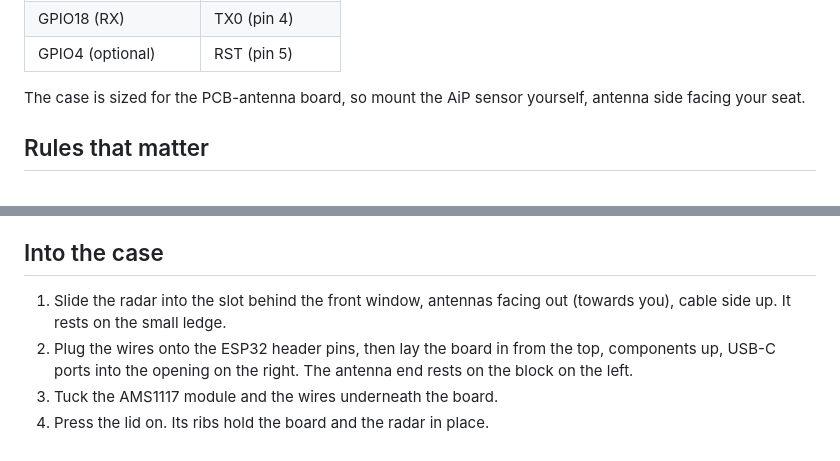
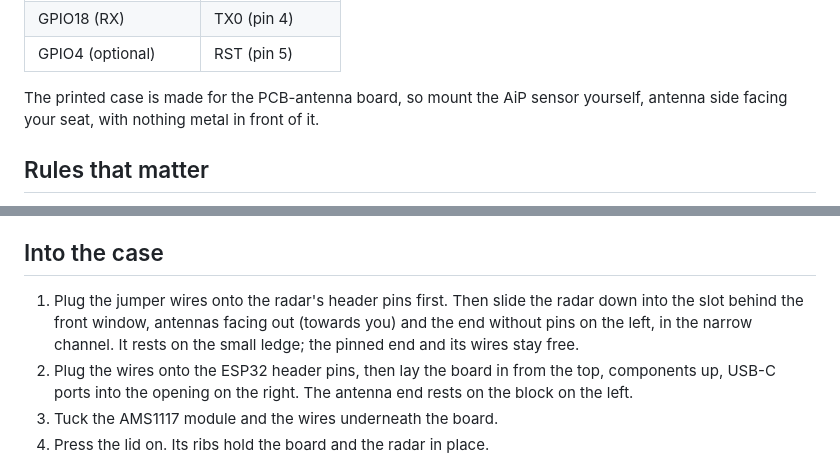
Before and after one commit to Kymopsis/radar-auto-lock, a Markdown page: docs/wiring.md, 2 parts joined by grey strips. Rendered like a GitHub page.

```diff
--- a/docs/wiring.md
+++ b/docs/wiring.md
@@ -47,8 +47,8 @@ and wire it like this:
 | GPIO18 (RX) | TX0 (pin 4) |
 | GPIO4 (optional) | RST (pin 5) |
 
-The case is sized for the PCB-antenna board, so mount the AiP sensor yourself,
-antenna side facing your seat.
+The printed case is made for the PCB-antenna board, so mount the AiP sensor
+yourself, antenna side facing your seat, with nothing metal in front of it.
 
 ## Rules that matter
 
@@ -72,8 +72,10 @@ when you want to flash or change settings; two cables to the same PC are fine.
 
 ## Into the case
 
-1. Slide the radar into the slot behind the front window, antennas facing out
-   (towards you), cable side up. It rests on the small ledge.
+1. Plug the jumper wires onto the radar's header pins first. Then slide the
+   radar down into the slot behind the front window, antennas facing out
+   (towards you) and the end without pins on the left, in the narrow channel.
+   It rests on the small ledge; the pinned end and its wires stay free.
 2. Plug the wires onto the ESP32 header pins, then lay the board in from the
    top, components up, USB-C ports into the opening on the right. The antenna
    end rests on the block on the left.
```
Also changed, not shown: enclosure/README.md (+1 -1 lines), enclosure/preview.png, 4 other files.
